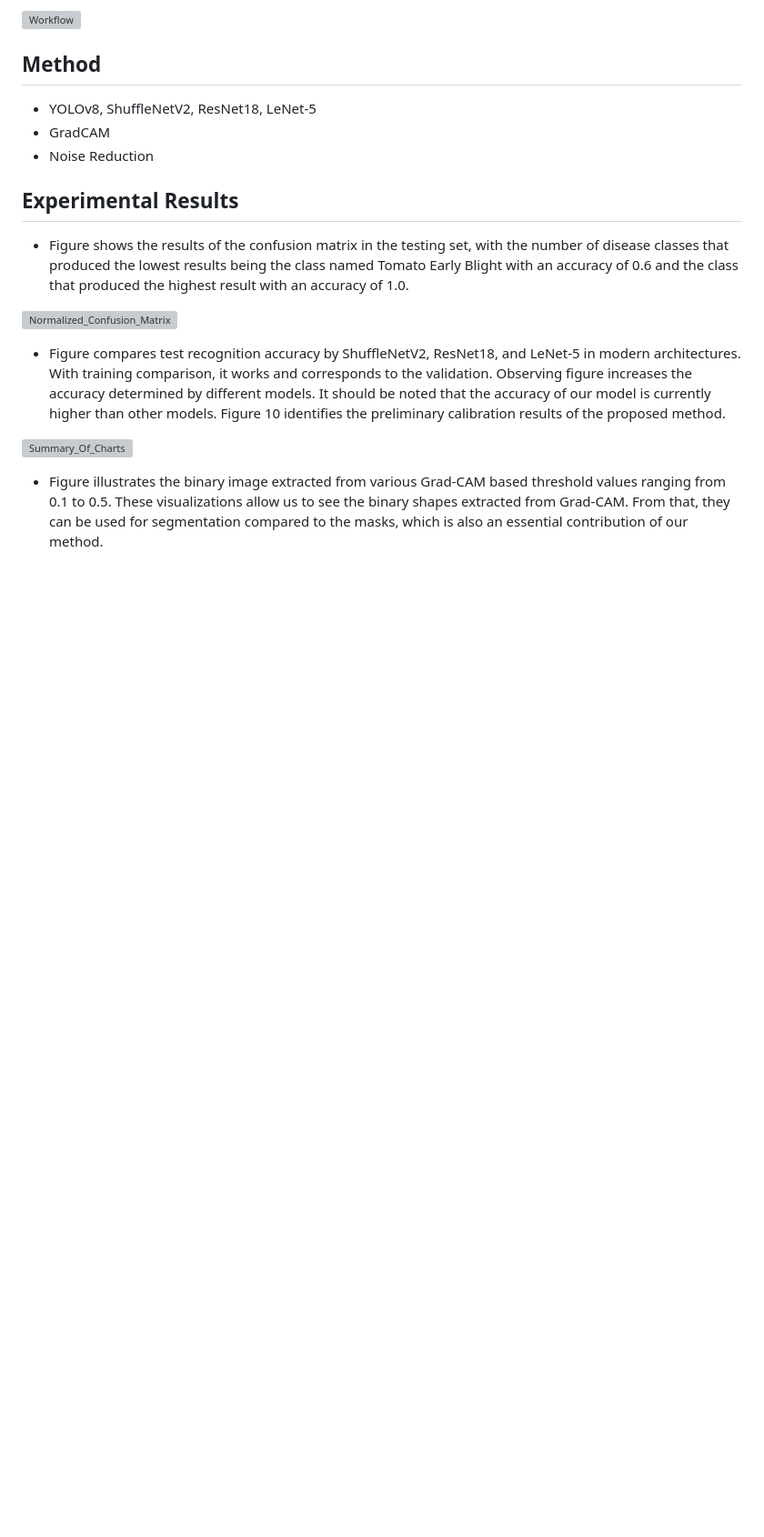
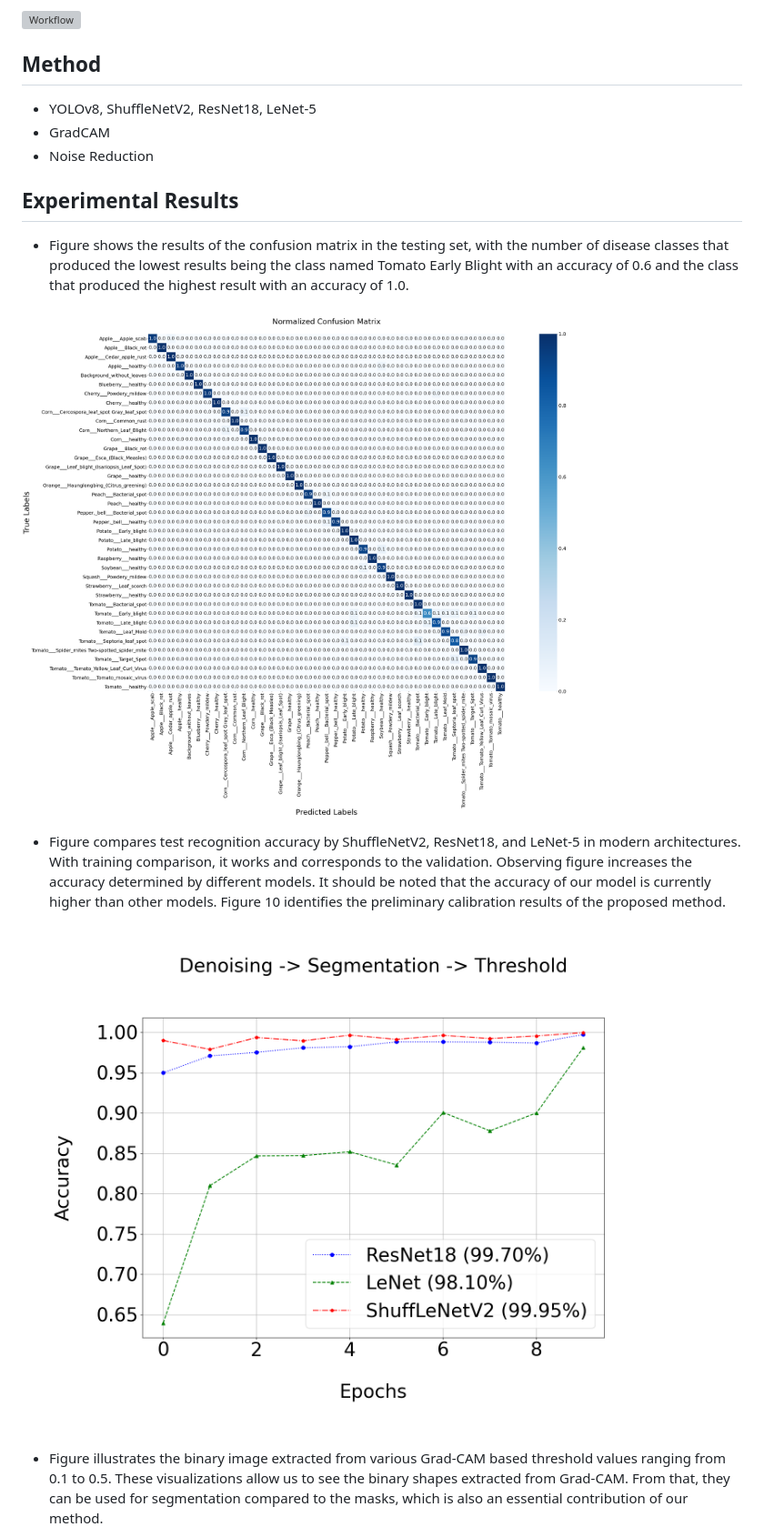
Before and after one commit to thnguyencit/plant-disease-ml, a Markdown page: README.md, the part around the change printed below. Shown: that part at 91% size. Rendered like a GitHub page; blank space fills up the shorter version; grey boxes are pictures that could not be loaded.

```diff
--- a/README.md
+++ b/README.md
@@ -25,11 +25,11 @@ Shows the overall workflow for leaf disease detection. In the first phase, we co
 
 - Figure shows the results of the confusion matrix in the testing set, with the number of disease classes that produced the lowest results being the class named Tomato Early Blight with an accuracy of 0.6 and the class that produced the highest result with an accuracy of 1.0.
 
-![Normalized_Confusion_Matrix](Images/Normalized_Confusion_Matrix.png)
+![Normalized_Confusion_Matrix](Results/Normalized_Confusion_Matrix.png)
 
 - Figure compares test recognition accuracy by ShuffleNetV2, ResNet18, and LeNet-5 in modern architectures. With training comparison, it works and corresponds to the validation. Observing figure increases the accuracy determined by different models. It should be noted that the accuracy of our model is currently higher than other models. Figure 10 identifies the preliminary calibration results of the proposed method.
 
-![Summary_Of_Charts](Images/Summary_Of_Charts.png)
+![Summary_Of_Charts](Results/Summary_Of_Charts.png)
 
 - Figure illustrates the binary image extracted from various Grad-CAM based threshold values ranging from 0.1 to 0.5. These visualizations allow us to see the binary shapes extracted from Grad-CAM. From that, they can be used for segmentation compared to the masks, which is also an essential contribution of our method.
 
```
Also changed, not shown: other parts of README.md (+1 -1 lines).
